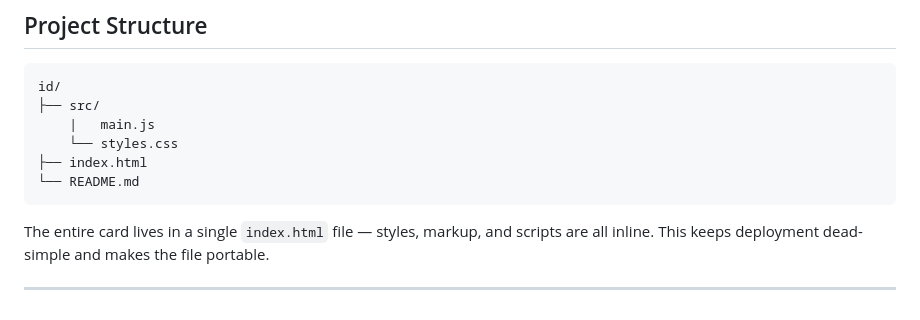
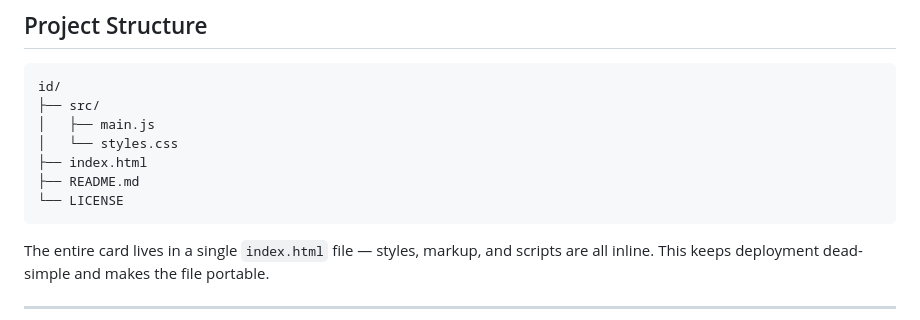
Before and after one commit to aydope/id, a Markdown page: README.md, the part around the change. GitHub-like rendering.

Commit message:
docs: update README.md

````diff
--- a/README.md
+++ b/README.md
@@ -49,10 +49,11 @@ No build step. No dependencies to install. Just open `index.html`.
 ```
 id/
 ├── src/
-    |   main.js
-    └── styles.css
+│   ├── main.js
+│   └── styles.css
 ├── index.html
-└── README.md
+├── README.md
+└── LICENSE
 ```
 
 The entire card lives in a single `index.html` file — styles, markup, and scripts are all inline. This keeps deployment dead-simple and makes the file portable.
````
